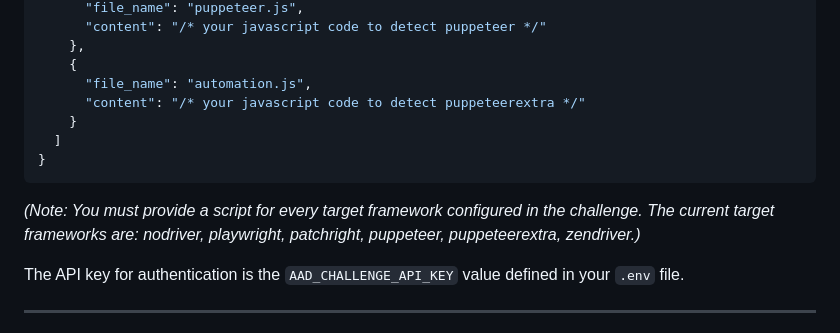
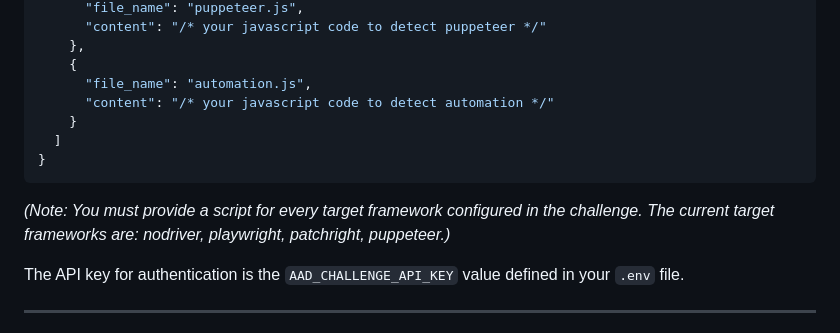
Before and after one commit to RedTeamSubnet/ada-detection-challenge, a Markdown page: README.md, the part around the change. GitHub-like rendering.

Commit message:
fix: update detection script content and remove obsolete target frameworks

````diff
--- a/README.md
+++ b/README.md
@@ -61,13 +61,13 @@ The body of the request must be a JSON object containing your detection scripts
     },
     {
       "file_name": "automation.js",
-      "content": "/* your javascript code to detect puppeteerextra */"
+      "content": "/* your javascript code to detect automation */"
     }
   ]
 }
 ```
 
-*(Note: You must provide a script for every target framework configured in the challenge. The current target frameworks are: nodriver, playwright, patchright, puppeteer, puppeteerextra, zendriver.)*
+*(Note: You must provide a script for every target framework configured in the challenge. The current target frameworks are: nodriver, playwright, patchright, puppeteer.)*
 
 The API key for authentication is the `AAD_CHALLENGE_API_KEY` value defined in your `.env` file.
 
````
